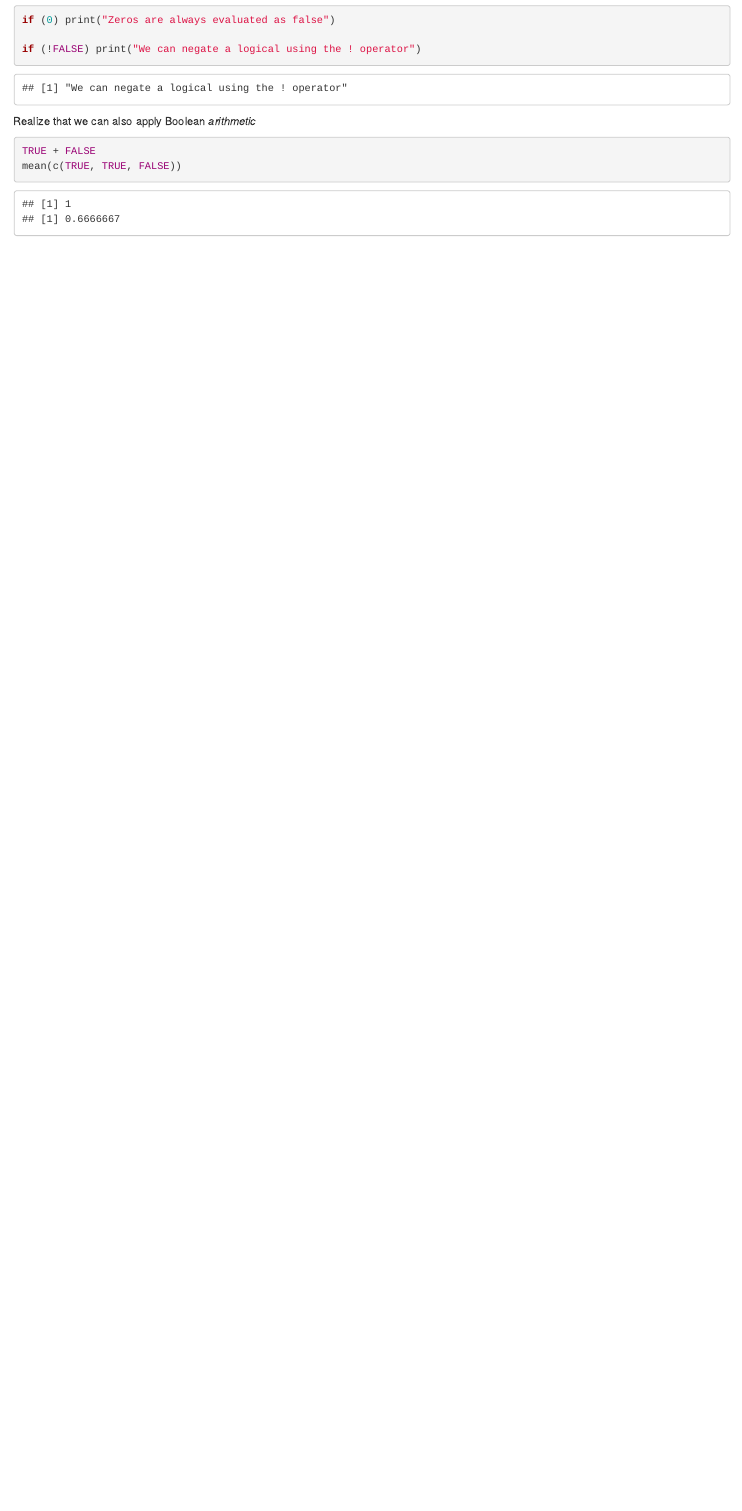
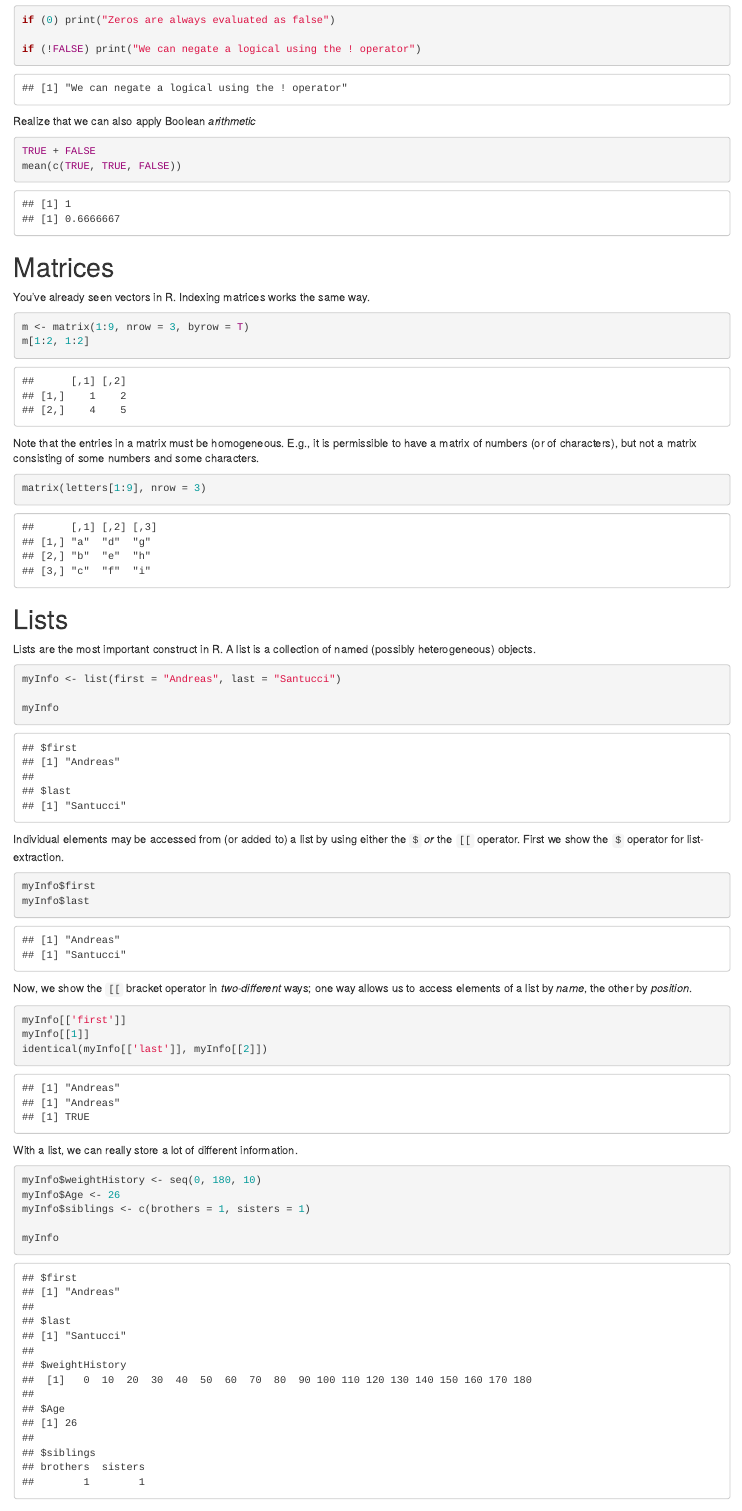
Before and after one commit to asantucci/R-Short-Course, an R Markdown document (01_basics.Rmd): the page in a window 1100 px wide, from 3040 px down. Rendered offline with R 4.5, knitr and Pandoc, with nearby package versions; code that draws random numbers runs with fixed seeds of ours.

Commit message:
Added more on matrices, lists, and data-frames.

````diff
--- a/01_basics.Rmd
+++ b/01_basics.Rmd
@@ -131,3 +131,55 @@ Realize that we can also apply Boolean *arithmetic*
 TRUE + FALSE
 mean(c(TRUE, TRUE, FALSE))
 ```
+# Matrices
+You've already seen vectors in R. Indexing matrices works the same way.
+
+```{r}
+m <- matrix(1:9, nrow = 3, byrow = T)
+m[1:2, 1:2]
+```
+
+Note that the entries in a matrix must be homogeneous. E.g., it is permissible
+to have a matrix of numbers (or of characters), but not a matrix consisting of
+some numbers and some characters.
+
+```{r}
+matrix(letters[1:9], nrow = 3)
+```
+
+# Lists
+Lists are the most important construct in R. A list is a collection of named
+(possibly heterogeneous) objects.
+
+```{r}
+myInfo <- list(first = "Andreas", last = "Santucci")
+
+myInfo
+```
+
+Individual elements may be accessed from (or added to) a list by using either
+the `$` *or* the `[[` operator. First we show the `$` operator for
+list-extraction.
+
+```{r, results='hold'}
+myInfo$first
+myInfo$last
+```
+
+Now, we show the `[[` bracket operator in *two-different* ways; one way allows
+us to access elements of a list by *name*, the other by *position*.
+
+```{r, results='hold'}
+myInfo[['first']]
+myInfo[[1]]
+identical(myInfo[['last']], myInfo[[2]])
+```
+
+With a list, we can really store a lot of different information.
+
+```{r}
+myInfo$weightHistory <- seq(0, 180, 10)
+myInfo$Age <- 26
+myInfo$siblings <- c(brothers = 1, sisters = 1)
+
+myInfo
````
Also changed, not shown: 01_basics.Rmd (14 more changed lines).
